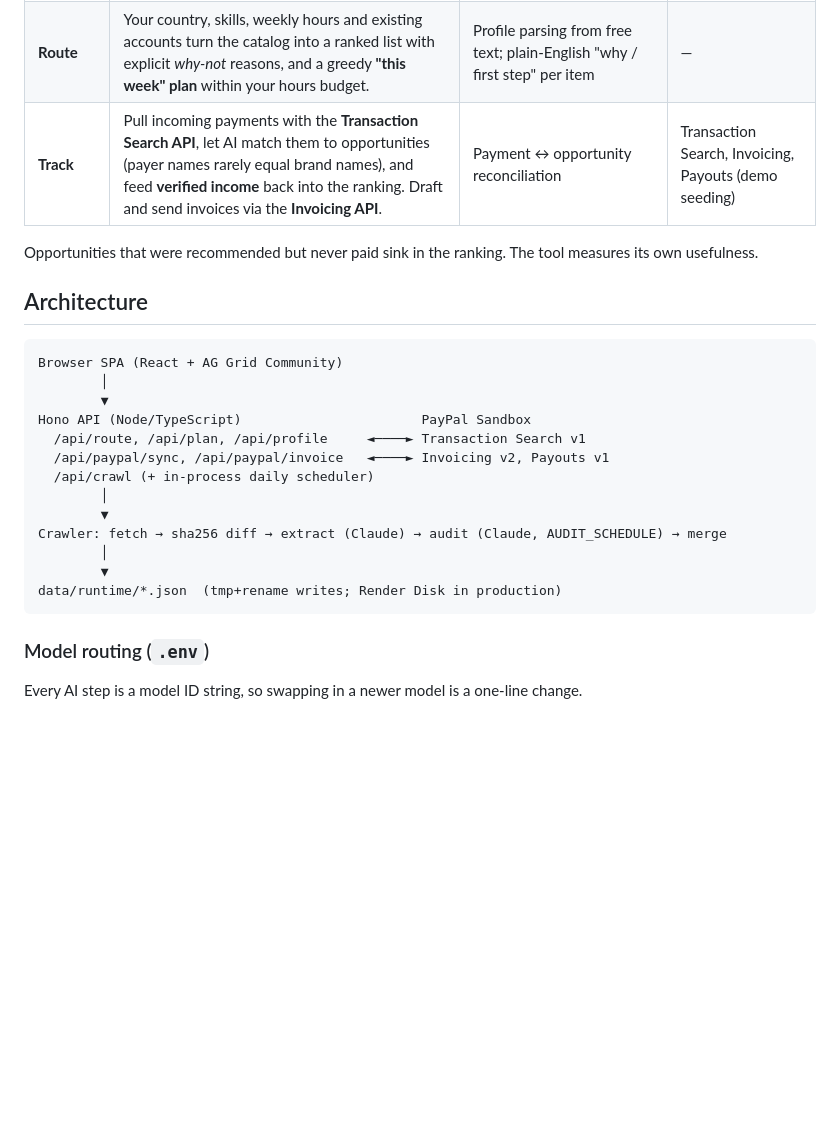
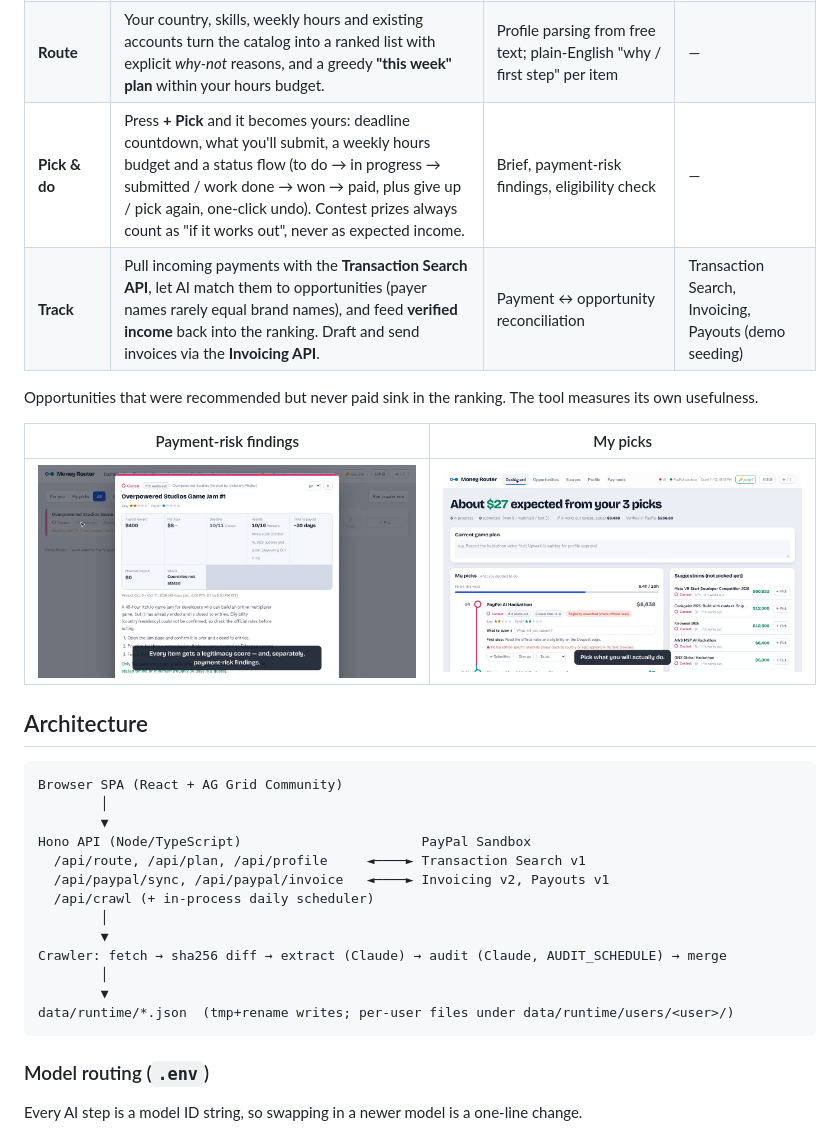
Before and after one commit to tinycore-hisanori/money-router, a Markdown page: README.md, the part around one of its changes. Drawn GitHub-style; pictures changed too: docs/images/findings.png (added), docs/images/picks.png (added); blank space fills up the shorter version.

````diff
--- a/README.md
+++ b/README.md
@@ -18,9 +24,14 @@ Independent creators, developers and freelancers get paid through dozens of smal
 |---|---|---|---|
 | **Discover** | A daily crawler reads each registered platform's public payout page, extracts structured terms, and keeps **only PayPal-payable** opportunities. Each one gets a calibrated **legitimacy score** with notes. | Structured extraction (tool-use JSON schema) + legitimacy audit, with per-weekday model rotation | — |
 | **Route** | Your country, skills, weekly hours and existing accounts turn the catalog into a ranked list with explicit *why-not* reasons, and a greedy **"this week" plan** within your hours budget. | Profile parsing from free text; plain-English "why / first step" per item | — |
+| **Pick & do** | Press **+ Pick** and it becomes yours: deadline countdown, what you'll submit, a weekly hours budget and a status flow (to do → in progress → submitted / work done → won → paid, plus give up / pick again, one-click undo). Contest prizes always count as "if it works out", never as expected income. | Brief, payment-risk findings, eligibility check | — |
 | **Track** | Pull incoming payments with the **Transaction Search API**, let AI match them to opportunities (payer names rarely equal brand names), and feed **verified income** back into the ranking. Draft and send invoices via the **Invoicing API**. | Payment ↔ opportunity reconciliation | Transaction Search, Invoicing, Payouts (demo seeding) |
 
 Opportunities that were recommended but never paid sink in the ranking. The tool measures its own usefulness.
+
+| Payment-risk findings | My picks |
+|---|---|
+| ![findings](docs/images/findings.png) | ![picks](docs/images/picks.png) |
 
 ## Architecture
 
@@ -37,7 +48,7 @@ Hono API (Node/TypeScript)                       PayPal Sandbox
 Crawler: fetch → sha256 diff → extract (Claude) → audit (Claude, AUDIT_SCHEDULE) → merge
         │
         ▼
-data/runtime/*.json  (tmp+rename writes; Render Disk in production)
+data/runtime/*.json  (tmp+rename writes; per-user files under data/runtime/users/<user>/)
 ```
 
 ### Model routing (`.env`)
````
Also changed, not shown: other parts of README.md (+14 -4 lines), docs/VIDEO_SCRIPT.md (+27 -18 lines), docs/images/thumbnail.png (added), 2 other files.
